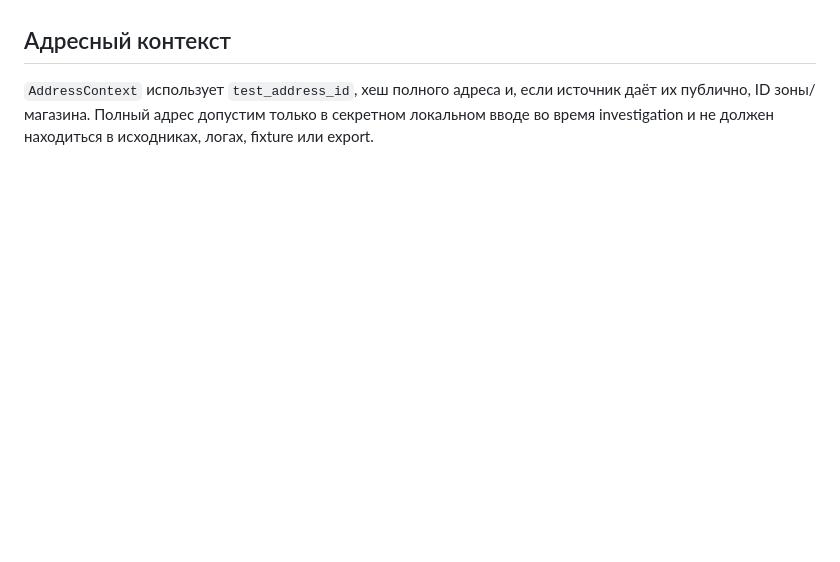
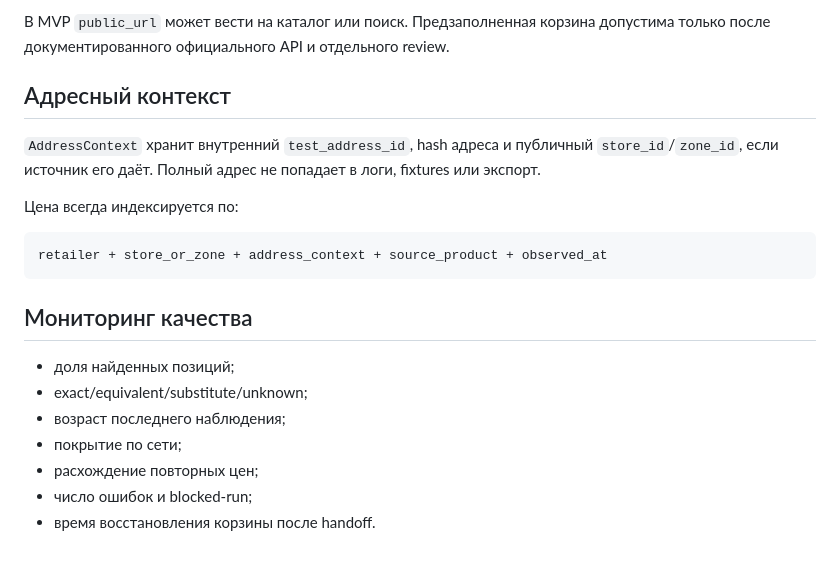
Before and after one commit to Kazaam-sudo/grocery-basket-probe, a Markdown page: docs/architecture.md, the part around one of its changes. Rendered like a GitHub page; blank space fills up the shorter version.

Commit message:
Add recommendation and handoff architecture

````diff
--- a/docs/architecture.md
+++ b/docs/architecture.md
@@ -59,4 +91,24 @@ docs/
+В MVP `public_url` может вести на каталог или поиск. Предзаполненная корзина
+допустима только после документированного официального API и отдельного review.
 
 ## Адресный контекст
 
-`AddressContext` использует `test_address_id`, хеш полного адреса и, если источник даёт их публично, ID зоны/магазина. Полный адрес допустим только в секретном локальном вводе во время investigation и не должен находиться в исходниках, логах, fixture или export.
+`AddressContext` хранит внутренний `test_address_id`, hash адреса и публичный
+`store_id`/`zone_id`, если источник его даёт. Полный адрес не попадает в логи,
+fixtures или экспорт.
+
+Цена всегда индексируется по:
+
+```text
+retailer + store_or_zone + address_context + source_product + observed_at
+```
+
+## Мониторинг качества
+
+- доля найденных позиций;
+- exact/equivalent/substitute/unknown;
+- возраст последнего наблюдения;
+- покрытие по сети;
+- расхождение повторных цен;
+- число ошибок и blocked-run;
+- время восстановления корзины после handoff.
````
Also changed, not shown: other parts of docs/architecture.md (+68 -36 lines).
